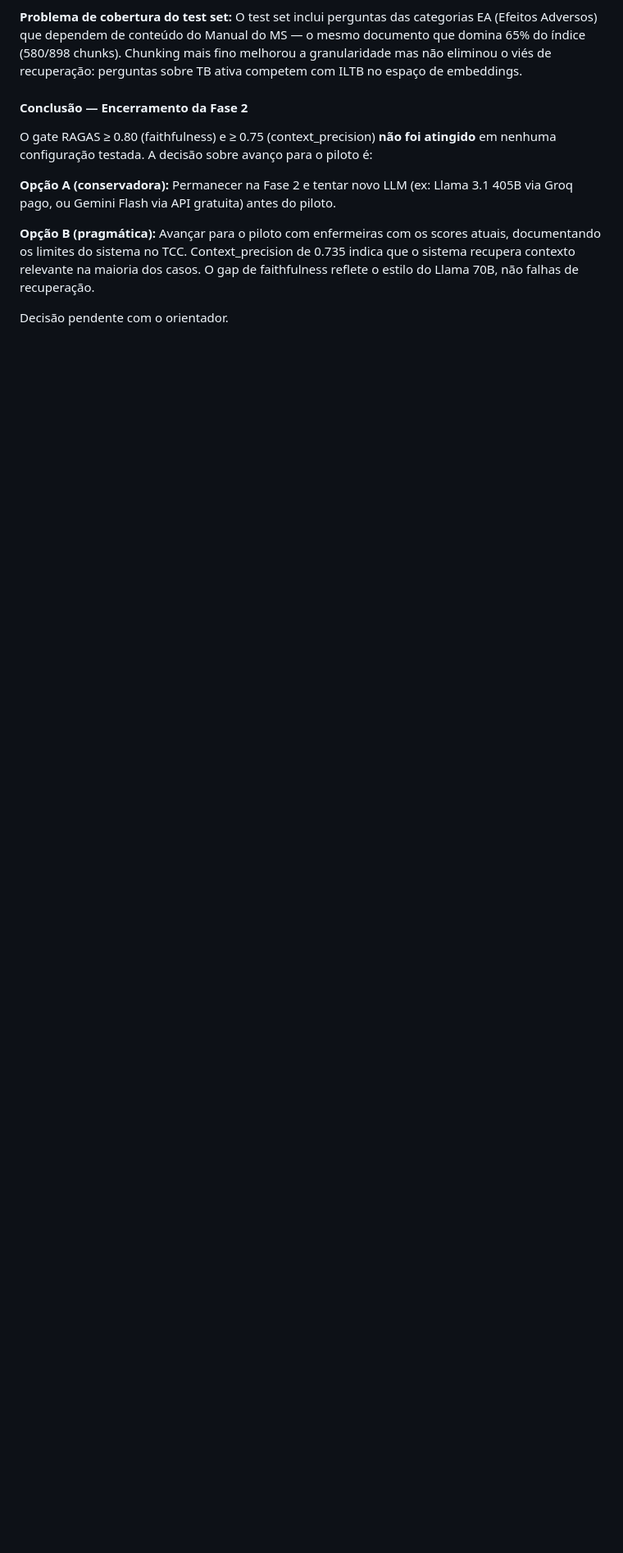
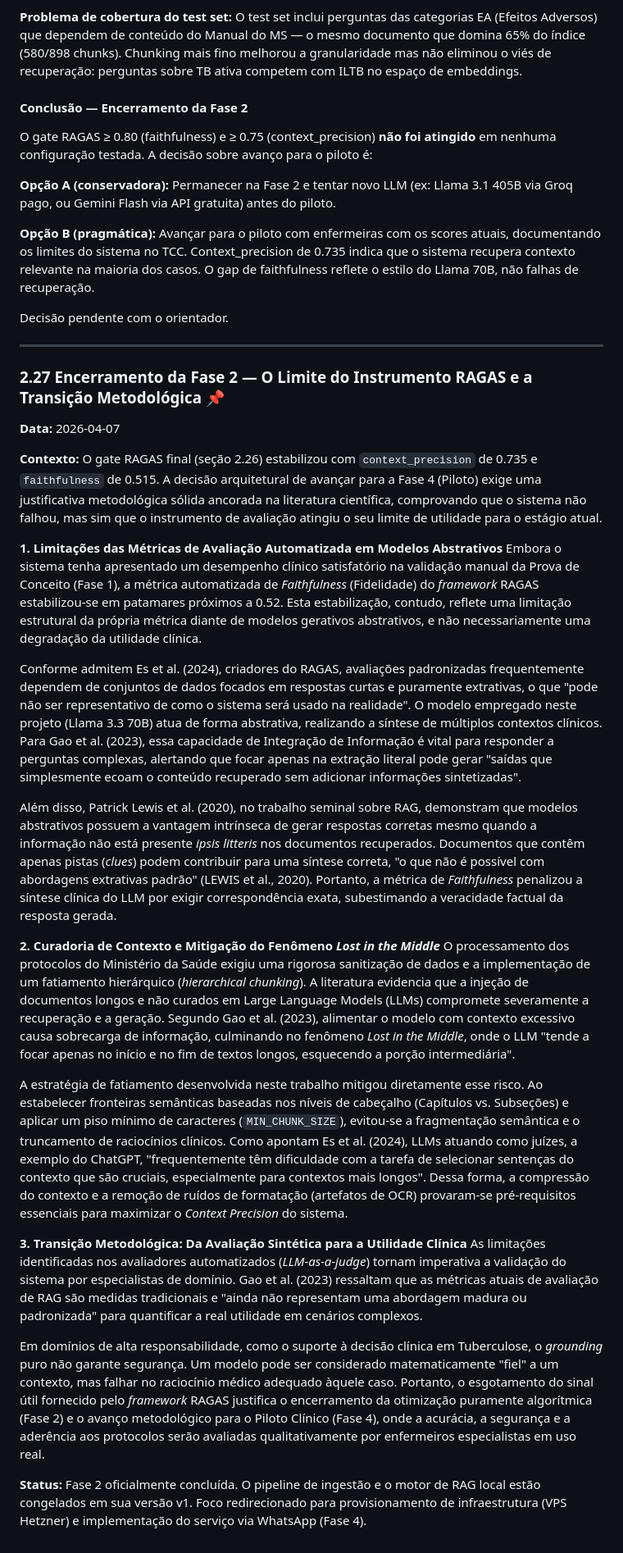
Before and after one commit to yago-novaes/chatbot-iltb, a Markdown page: docs/diario-tecnico.md, the part around the change. Shown at 82% size. Drawn GitHub-style; blank space fills up the shorter version.

Commit message:
docs: encerramento metodológico da Fase 2 e transição para Fase 4

```diff
--- a/docs/diario-tecnico.md
+++ b/docs/diario-tecnico.md
@@ -2033,3 +2033,30 @@ O gate RAGAS ≥ 0.80 (faithfulness) e ≥ 0.75 (context_precision) **não foi a
 **Opção B (pragmática):** Avançar para o piloto com enfermeiras com os scores atuais, documentando os limites do sistema no TCC. Context_precision de 0.735 indica que o sistema recupera contexto relevante na maioria dos casos. O gap de faithfulness reflete o estilo do Llama 70B, não falhas de recuperação.
 
 Decisão pendente com o orientador.
+
+---
+
+### 2.27 Encerramento da Fase 2 — O Limite do Instrumento RAGAS e a Transição Metodológica 📌
+
+**Data:** 2026-04-07
+
+**Contexto:** O gate RAGAS final (seção 2.26) estabilizou com `context_precision` de 0.735 e `faithfulness` de 0.515. A decisão arquitetural de avançar para a Fase 4 (Piloto) exige uma justificativa metodológica sólida ancorada na literatura científica, comprovando que o sistema não falhou, mas sim que o instrumento de avaliação atingiu o seu limite de utilidade para o estágio atual.
+
+**1. Limitações das Métricas de Avaliação Automatizada em Modelos Abstrativos**
+Embora o sistema tenha apresentado um desempenho clínico satisfatório na validação manual da Prova de Conceito (Fase 1), a métrica automatizada de *Faithfulness* (Fidelidade) do *framework* RAGAS estabilizou-se em patamares próximos a 0.52. Esta estabilização, contudo, reflete uma limitação estrutural da própria métrica diante de modelos gerativos abstrativos, e não necessariamente uma degradação da utilidade clínica.
+
+Conforme admitem Es et al. (2024), criadores do RAGAS, avaliações padronizadas frequentemente dependem de conjuntos de dados focados em respostas curtas e puramente extrativas, o que "pode não ser representativo de como o sistema será usado na realidade". O modelo empregado neste projeto (Llama 3.3 70B) atua de forma abstrativa, realizando a síntese de múltiplos contextos clínicos. Para Gao et al. (2023), essa capacidade de Integração de Informação é vital para responder a perguntas complexas, alertando que focar apenas na extração literal pode gerar "saídas que simplesmente ecoam o conteúdo recuperado sem adicionar informações sintetizadas".
+
+Além disso, Patrick Lewis et al. (2020), no trabalho seminal sobre RAG, demonstram que modelos abstrativos possuem a vantagem intrínseca de gerar respostas corretas mesmo quando a informação não está presente *ipsis litteris* nos documentos recuperados. Documentos que contêm apenas pistas (*clues*) podem contribuir para uma síntese correta, "o que não é possível com abordagens extrativas padrão" (LEWIS et al., 2020). Portanto, a métrica de *Faithfulness* penalizou a síntese clínica do LLM por exigir correspondência exata, subestimando a veracidade factual da resposta gerada.
+
+**2. Curadoria de Contexto e Mitigação do Fenômeno *Lost in the Middle***
+O processamento dos protocolos do Ministério da Saúde exigiu uma rigorosa sanitização de dados e a implementação de um fatiamento hierárquico (*hierarchical chunking*). A literatura evidencia que a injeção de documentos longos e não curados em Large Language Models (LLMs) compromete severamente a recuperação e a geração. Segundo Gao et al. (2023), alimentar o modelo com contexto excessivo causa sobrecarga de informação, culminando no fenômeno *Lost in the Middle*, onde o LLM "tende a focar apenas no início e no fim de textos longos, esquecendo a porção intermediária".
+
+A estratégia de fatiamento desenvolvida neste trabalho mitigou diretamente esse risco. Ao estabelecer fronteiras semânticas baseadas nos níveis de cabeçalho (Capítulos vs. Subseções) e aplicar um piso mínimo de caracteres (`MIN_CHUNK_SIZE`), evitou-se a fragmentação semântica e o truncamento de raciocínios clínicos. Como apontam Es et al. (2024), LLMs atuando como juízes, a exemplo do ChatGPT, "frequentemente têm dificuldade com a tarefa de selecionar sentenças do contexto que são cruciais, especialmente para contextos mais longos". Dessa forma, a compressão do contexto e a remoção de ruídos de formatação (artefatos de OCR) provaram-se pré-requisitos essenciais para maximizar o *Context Precision* do sistema.
+
+**3. Transição Metodológica: Da Avaliação Sintética para a Utilidade Clínica**
+As limitações identificadas nos avaliadores automatizados (*LLM-as-a-judge*) tornam imperativa a validação do sistema por especialistas de domínio. Gao et al. (2023) ressaltam que as métricas atuais de avaliação de RAG são medidas tradicionais e "ainda não representam uma abordagem madura ou padronizada" para quantificar a real utilidade em cenários complexos.
+
+Em domínios de alta responsabilidade, como o suporte à decisão clínica em Tuberculose, o *grounding* puro não garante segurança. Um modelo pode ser considerado matematicamente "fiel" a um contexto, mas falhar no raciocínio médico adequado àquele caso. Portanto, o esgotamento do sinal útil fornecido pelo *framework* RAGAS justifica o encerramento da otimização puramente algorítmica (Fase 2) e o avanço metodológico para o Piloto Clínico (Fase 4), onde a acurácia, a segurança e a aderência aos protocolos serão avaliadas qualitativamente por enfermeiros especialistas em uso real.
+
+**Status:** Fase 2 oficialmente concluída. O pipeline de ingestão e o motor de RAG local estão congelados em sua versão v1. Foco redirecionado para provisionamento de infraestrutura (VPS Hetzner) e implementação do serviço via WhatsApp (Fase 4).
```
